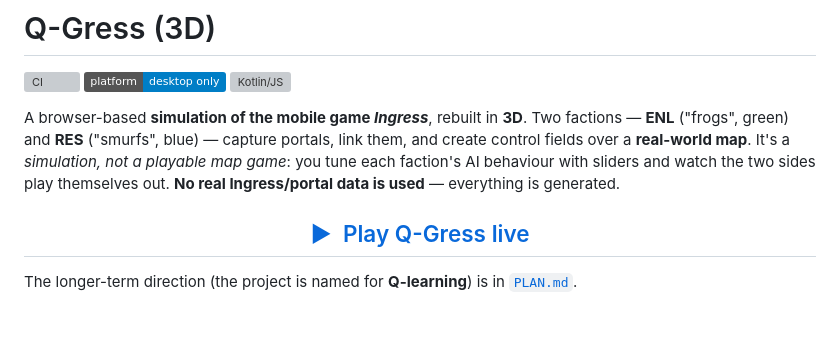
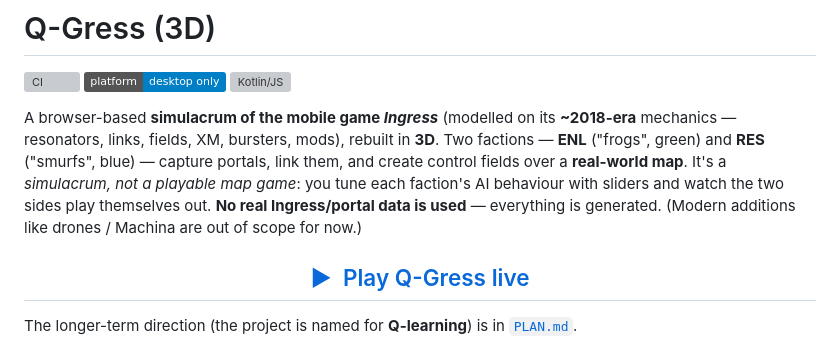
Before and after one commit to Tok/Q-gress, a Markdown page: README.md, the part around the change. Rendered like a GitHub page; badges without logos; blank space fills up the shorter version; grey boxes are pictures that could not be loaded.

Commit message:
docs(readme): a simulacrum of ~2018-era Ingress (modern additions out of scope)
Co-Authored-By: Claude Opus 4.8 (1M context) <noreply@anthropic.com>

```diff
--- a/README.md
+++ b/README.md
@@ -4,11 +4,12 @@
 [![desktop only](https://img.shields.io/badge/platform-desktop%20only-informational)](#desktop-only)
 [![Kotlin/JS](https://img.shields.io/badge/Kotlin%2FJS-2.4-7F52FF)](https://kotlinlang.org/docs/js-overview.html)
 
-A browser-based **simulation of the mobile game *Ingress***, rebuilt in **3D**. Two factions —
-**ENL** ("frogs", green) and **RES** ("smurfs", blue) — capture portals, link them, and create
-control fields over a **real-world map**. It's a *simulation, not a playable map game*: you tune each
-faction's AI behaviour with sliders and watch the two sides play themselves out. **No real
-Ingress/portal data is used** — everything is generated.
+A browser-based **simulacrum of the mobile game *Ingress*** (modelled on its **~2018-era** mechanics —
+resonators, links, fields, XM, bursters, mods), rebuilt in **3D**. Two factions — **ENL** ("frogs",
+green) and **RES** ("smurfs", blue) — capture portals, link them, and create control fields over a
+**real-world map**. It's a *simulacrum, not a playable map game*: you tune each faction's AI behaviour
+with sliders and watch the two sides play themselves out. **No real Ingress/portal data is used** —
+everything is generated. (Modern additions like drones / Machina are out of scope for now.)
 
 <h2 align="center"><a href="https://tok.github.io/Q-gress/">▶&nbsp; Play Q-Gress live</a></h2>
 
```
